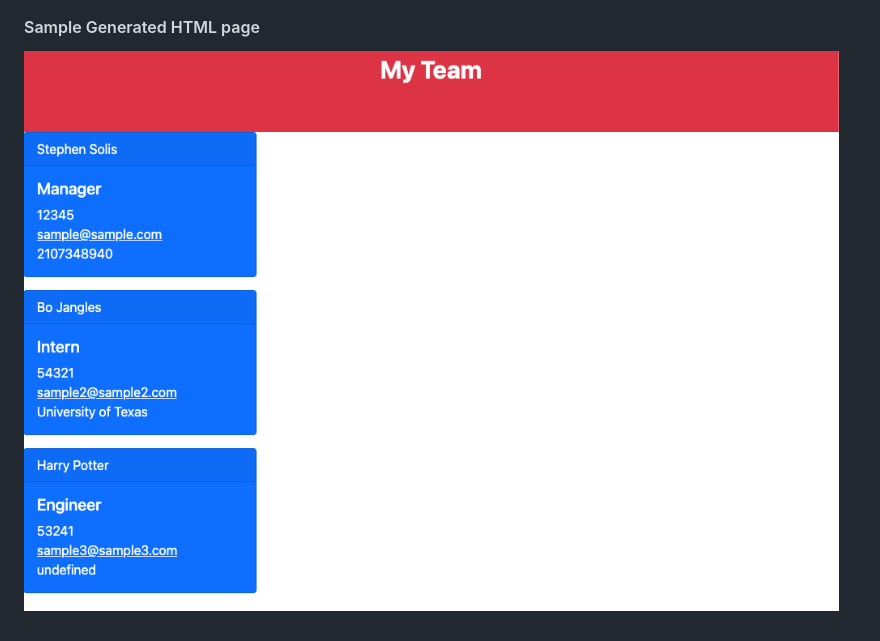
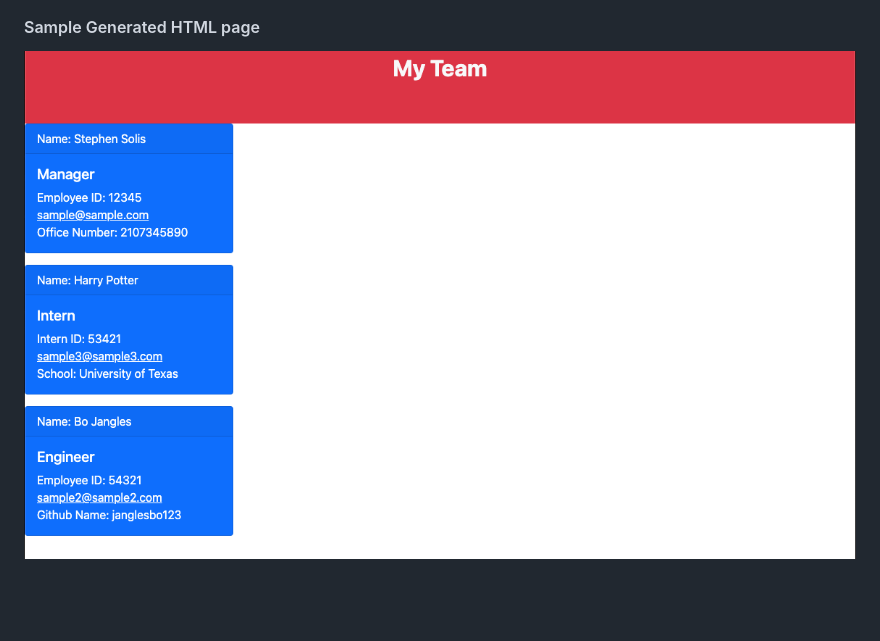
Before and after one commit to ssolis86/Team-Profile-Generator, a Markdown page: README.md, the part around the change. Drawn GitHub-style; pictures changed too: assets/Generated_HTML.png (deleted), assets/SampleGeneratedHTML.png (added); blank space fills up the shorter version.

```diff
--- a/README.md
+++ b/README.md
@@ -22,4 +22,4 @@ A web application that takes in information about employees on a software engine
 
 #### Sample Generated HTML page
 
-![Sample Generated HTML page](assets/Generated_HTML.png)
+![Sample Generated HTML page](assets/SampleGeneratedHTML.png)
```
Also changed, not shown: 1 other file.
